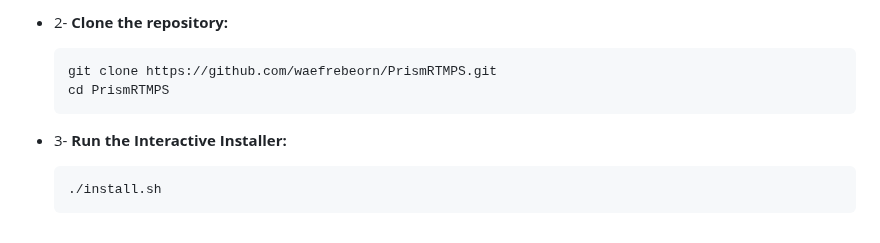
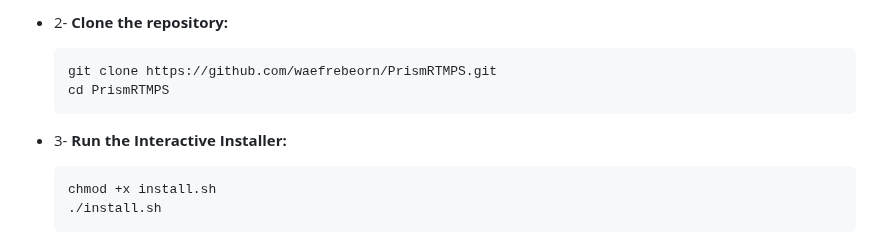
Before and after one commit to cookiebaits/ckerestrm, a Markdown page: README.md, the part around the change. GitHub-like rendering.

Commit message:
docs: update README with executable instructions
- Add `chmod +x install.sh` step to README so users properly assign execute permissions to the script prior to running it.

Co-authored-by: cookiebaits <186959723+cookiebaits@users.noreply.github.com>

````diff
--- a/README.md
+++ b/README.md
@@ -48,6 +48,7 @@ You'd need a VPS server. Key considerations:
 
 *   3- **Run the Interactive Installer:**
     ```bash
+    chmod +x install.sh
     ./install.sh
     ```
     *   Use the menu to easily install Docker (if needed).
````
